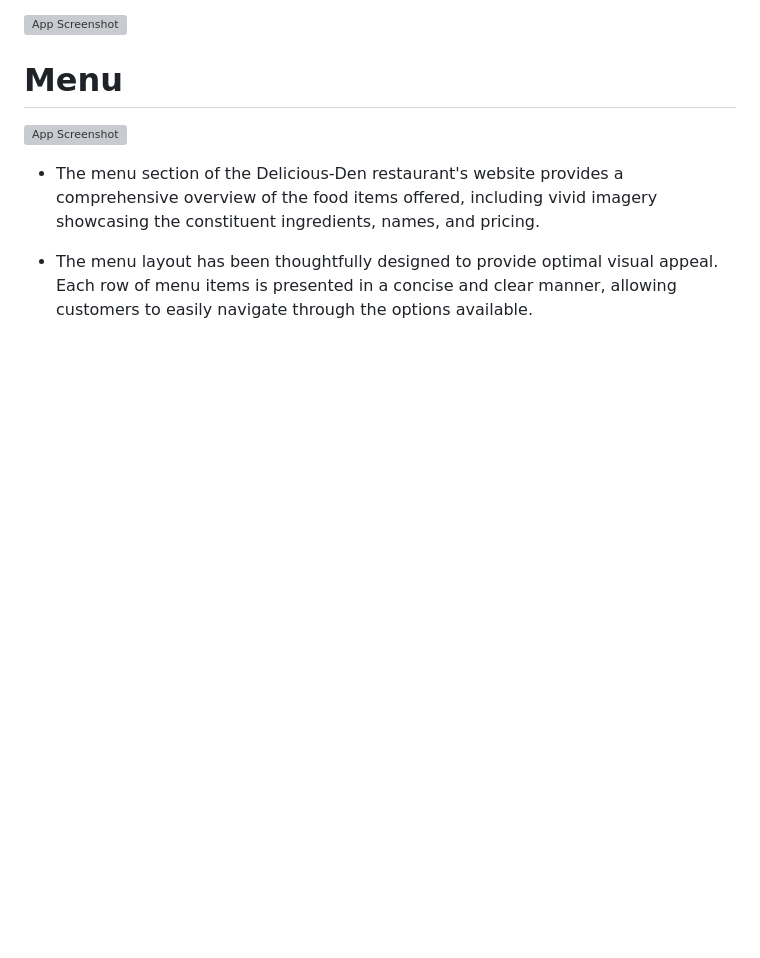
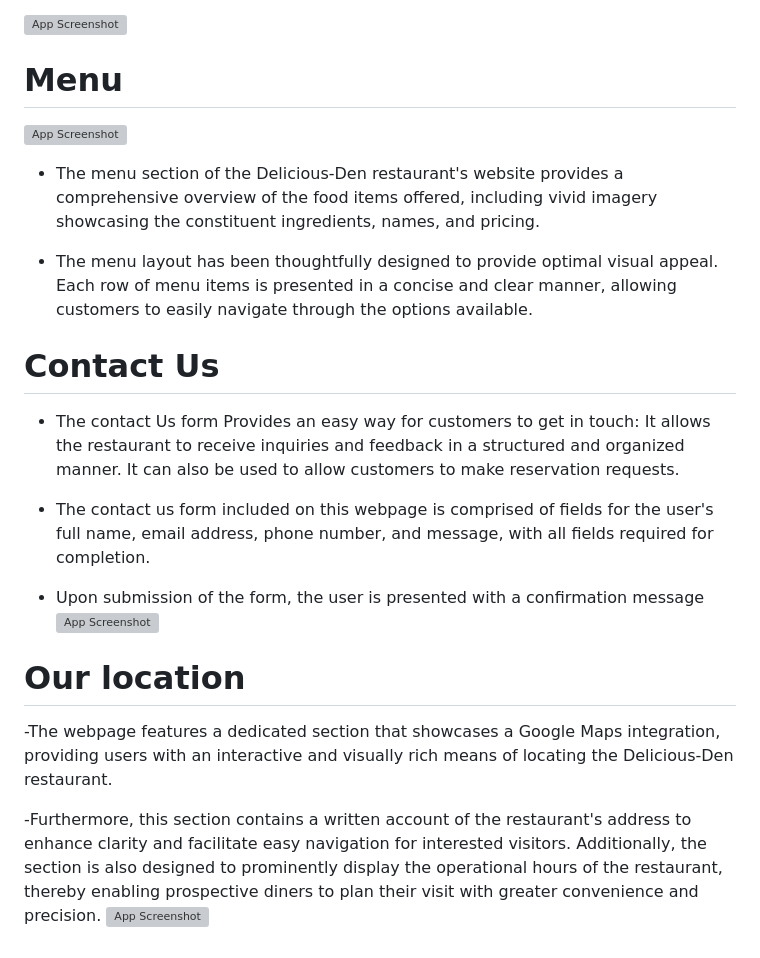
Before and after one commit to Filmon-gh/Delicous-Den, a Markdown page: README.md, the part around the change. Drawn GitHub-style; blank space fills up the shorter version; grey boxes are pictures that could not be loaded.

Commit message:
Add contact us web page section to Readme

```diff
--- a/README.md
+++ b/README.md
@@ -84,3 +84,18 @@ The social media links Increase brand visibility, engagement with customers, and
 - The menu section of the Delicious-Den restaurant's website provides a comprehensive overview of the food items offered, including vivid imagery showcasing the constituent ingredients, names, and pricing.
 
 -  The menu layout has been thoughtfully designed to provide optimal visual appeal. Each row of menu items is presented in a concise and clear manner, allowing customers to easily navigate through the options available.
+
+# Contact Us
+- The contact Us form Provides an easy way for customers to get in touch:  It allows the restaurant to receive inquiries and feedback in a structured and organized manner. It can also be used to allow customers to make reservation requests.
+
+- The contact us form included on this webpage is comprised of fields for the user's full name, email address, phone number, and message, with all fields required for completion.
+
+- Upon submission of the form, the user is presented with a confirmation message
+![App Screenshot](https://raw.githubusercontent.com/Filmon-gh/Delicous-Restuarant/49a745e4a1e8cf8c61fd871f8e18a06d78f0764a/screenshots/screenshotimge/5.Contact%20form.JPG)
+
+# Our location
+-The webpage features a dedicated section that showcases a Google Maps integration, providing users with an interactive and visually rich means of locating the Delicious-Den restaurant.
+
+-Furthermore, this section contains a written account of the restaurant's address to enhance clarity and facilitate easy navigation for interested visitors.
+ Additionally, the section is also designed to prominently display the operational hours of the restaurant, thereby enabling prospective diners to plan their visit with greater convenience and precision.
+ ![App Screenshot](https://raw.githubusercontent.com/Filmon-gh/Delicous-Restuarant/49a745e4a1e8cf8c61fd871f8e18a06d78f0764a/screenshots/screenshotimge/6.%20google%20map%20and%20contact.JPG)
```
